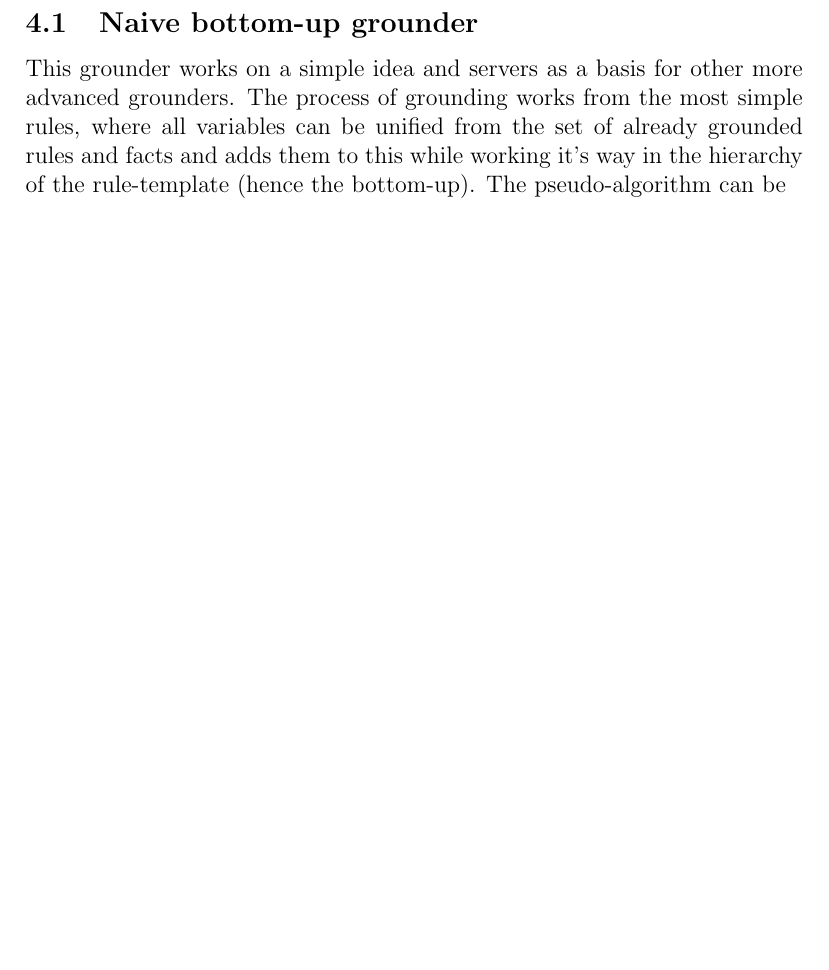
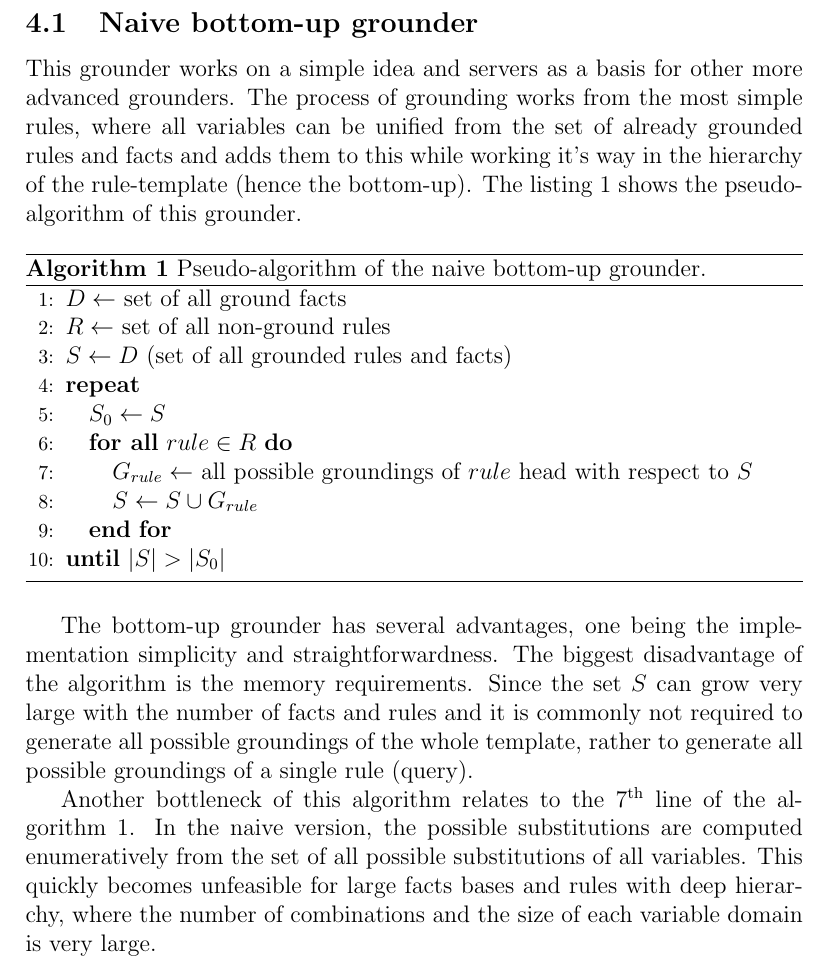
Before and after one commit to wmatex/SVP-grounders, a LaTeX paper (Tex/Report/report.tex): part of page 6 of 6 before the commit and part of page 6 of 7 after it, cut so that both start at the same text, the shorter picture padded with empty space. Compiled offline with pdfLaTeX.

Commit message:
Add pseudo-algorithm of the bottom-up grounder

```diff
--- a/Tex/Report/report.tex
+++ b/Tex/Report/report.tex
@@ -6,6 +6,8 @@
 \usepackage{minted}
 \usepackage{amsmath}
 \usepackage{mathtools}
+\usepackage{algorithmic}
+\usepackage{algorithm}
 
 \DeclarePairedDelimiter{\floor}{\lfloor}{\rfloor}
 
@@ -206,7 +208,38 @@ grounding of each grounder. Each grounder is described in the following sections
 This grounder works on a simple idea and servers as a basis for other more advanced grounders. The
 process of grounding works from the most simple rules, where all variables can be unified from the
 set of already grounded rules and facts and adds them to this while working it's way in the
-hierarchy of the rule-template (hence the bottom-up). The pseudo-algorithm can be
+hierarchy of the rule-template (hence the bottom-up). The listing
+\ref{algorithm:grounder:bottom-up} shows the pseudo-algorithm of this grounder.
+
+\begin{algorithm}
+\caption{Pseudo-algorithm of the naive bottom-up grounder.}
+\label{algorithm:grounder:bottom-up}
+\begin{algorithmic}[1]
+\STATE $D \gets$ set of all ground facts
+\STATE $R \gets$ set of all non-ground rules
+\STATE $S \gets D$ (set of all grounded rules and facts)
+
+\REPEAT
+ \STATE $S_0 \gets S$
+ \FORALL{$rule \in R$}
+   \STATE $G_{rule} \gets$ all possible groundings of $rule$ head with respect to $S$
+   \STATE $S \gets S \cup G_{rule}$
+ \ENDFOR
+\UNTIL{$|S| > |S_0|$}
+\end{algorithmic}
+\end{algorithm}
+
+The bottom-up grounder has several advantages, one being the implementation simplicity and
+straightforwardness. The biggest disadvantage of the algorithm is the memory requirements. Since
+the set $S$ can grow very large with the number of facts and rules and it is commonly not required
+to generate all possible groundings of the whole template, rather to generate all possible
+groundings of a single rule (query).
+
+Another bottleneck of this algorithm relates to the 7\textsuperscript{th} line of the algorithm
+\ref{algorithm:grounder:bottom-up}. In the naive version, the possible substitutions are computed
+enumeratively from the set of all possible substitutions of all variables. This quickly becomes
+unfeasible for large facts bases and rules with deep hierarchy, where the number of combinations
+and the size of each variable domain is very large.
 
 \subsection{Prolog}
 
```
